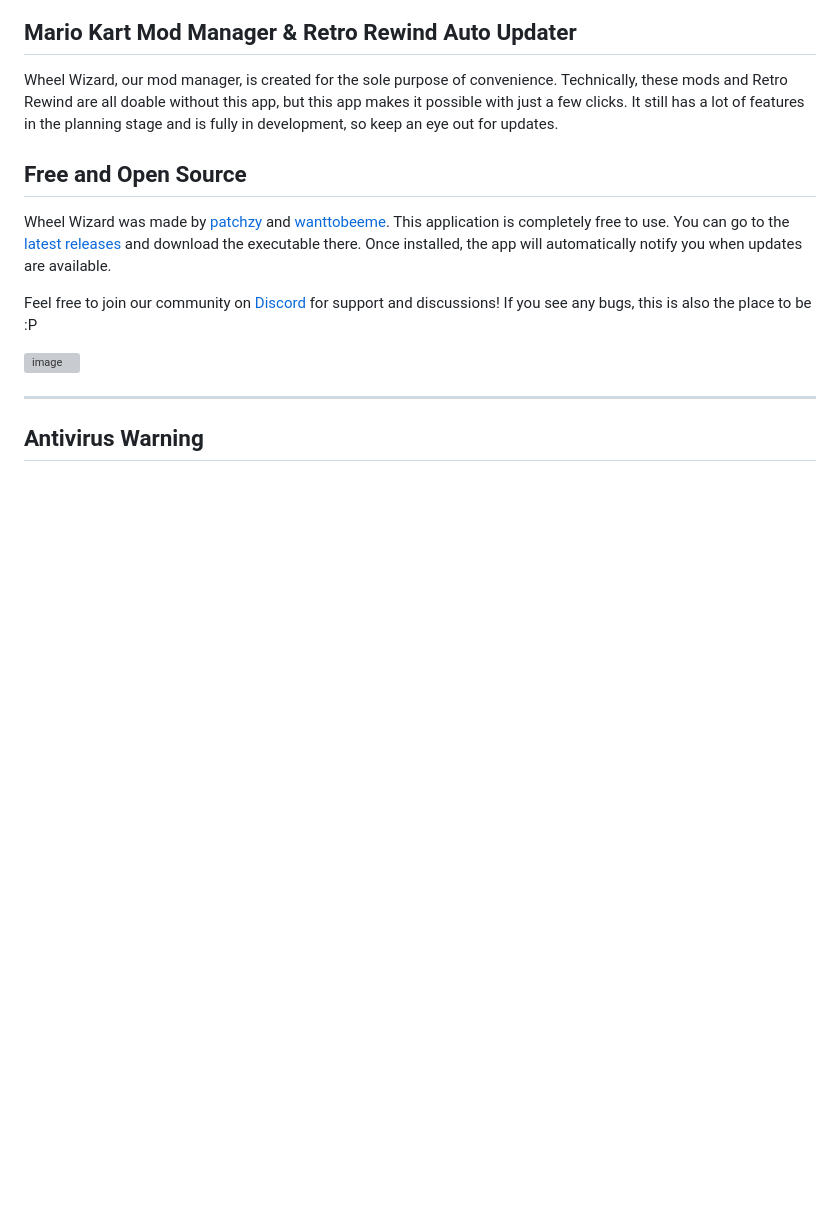
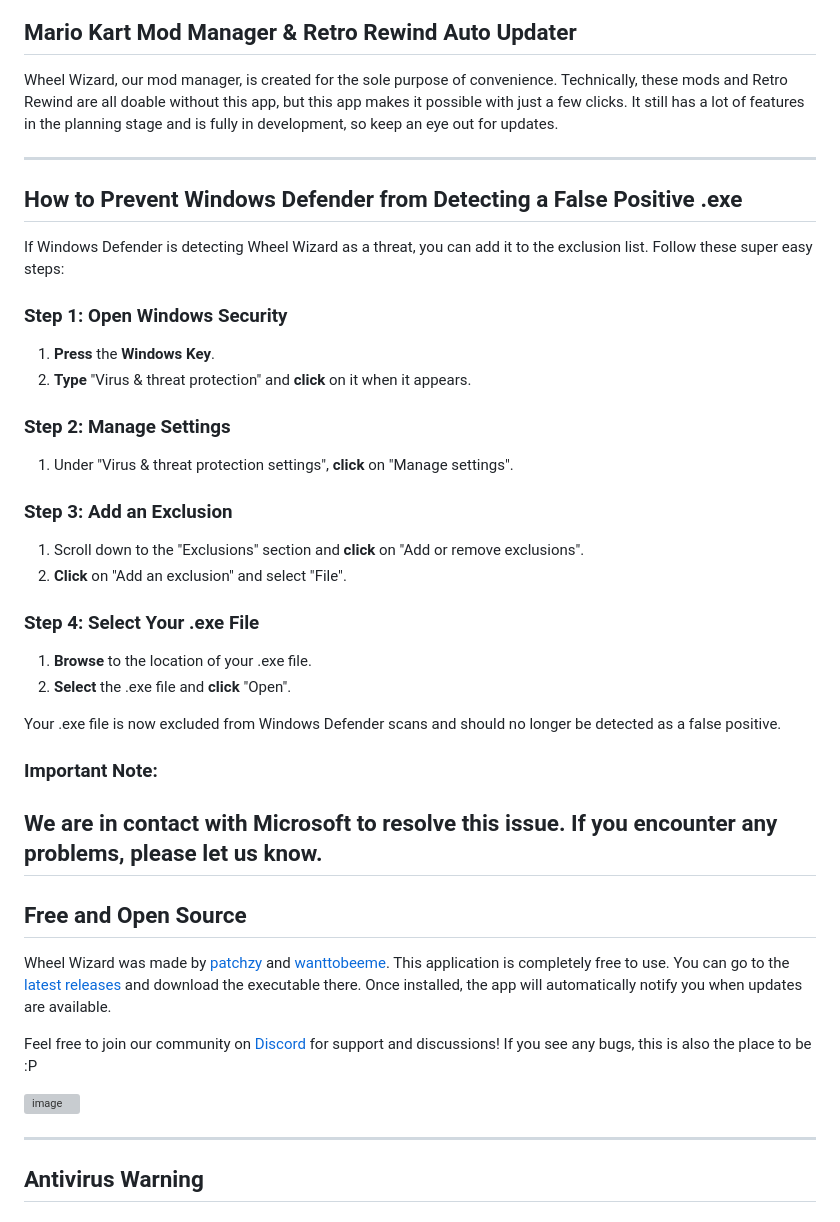
Before and after one commit to patchzyy/WheelWizard, a Markdown page: README.md, the part around the change. Drawn GitHub-style; blank space fills up the shorter version; grey boxes are pictures that could not be loaded.

```diff
--- a/README.md
+++ b/README.md
@@ -15,6 +15,36 @@
 ## Mario Kart Mod Manager & Retro Rewind Auto Updater
 
 Wheel Wizard, our mod manager, is created for the sole purpose of convenience. Technically, these mods and Retro Rewind are all doable without this app, but this app makes it possible with just a few clicks. It still has a lot of features in the planning stage and is fully in development, so keep an eye out for updates.
+
+---
+## How to Prevent Windows Defender from Detecting a False Positive .exe
+
+If Windows Defender is detecting Wheel Wizard as a threat, you can add it to the exclusion list. Follow these super easy steps:
+
+### Step 1: Open Windows Security
+
+1. **Press** the **Windows Key**.
+2. **Type** "Virus & threat protection" and **click** on it when it appears.
+
+### Step 2: Manage Settings
+
+1. Under "Virus & threat protection settings", **click** on "Manage settings".
+
+### Step 3: Add an Exclusion
+
+1. Scroll down to the "Exclusions" section and **click** on "Add or remove exclusions".
+2. **Click** on "Add an exclusion" and select "File".
+
+### Step 4: Select Your .exe File
+
+1. **Browse** to the location of your .exe file.
+2. **Select** the .exe file and **click** "Open".
+
+Your .exe file is now excluded from Windows Defender scans and should no longer be detected as a false positive.
+
+### Important Note:
+We are in contact with Microsoft to resolve this issue. If you encounter any problems, please let us know.
+---
 
 ## Free and Open Source
 
```
